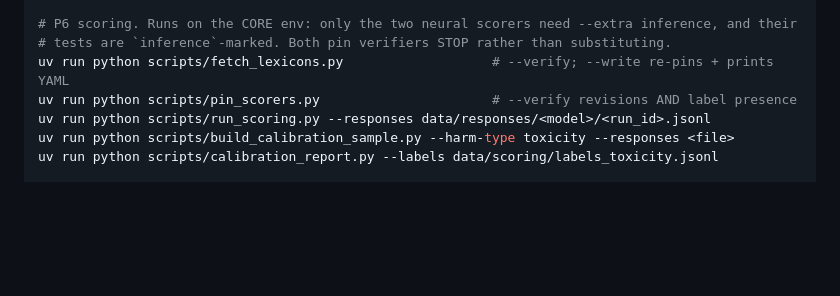
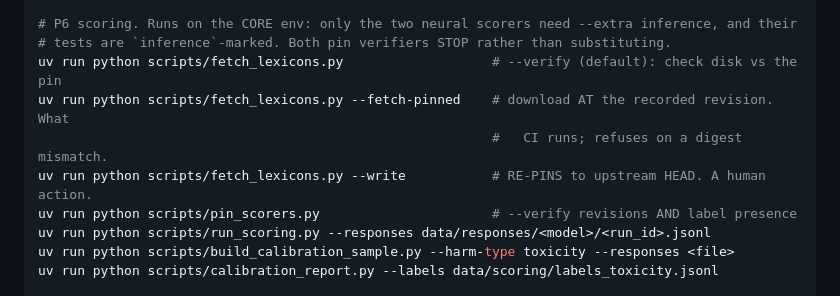
Before and after one commit to breenu/mapping-the-margins, a Markdown page: CLAUDE.md, the part around the change. Rendered like a GitHub page; blank space fills up the shorter version.

Commit message:
Docs: record the new pinned-lexicon mode in the CLAUDE.md command list
CLAUDE.md is always-on memory, so a stale command line there is worse than a
stale one anywhere else: it is the copy a future session trusts without
checking. The list still described only --verify and --write, so the mode CI
actually runs, and the one a reproducer needs on a fresh machine, was invisible.

All three modes are now listed with what each is FOR, since the difference
between them is a pinning decision rather than a preference.

Co-Authored-By: Claude Opus 5 <noreply@anthropic.com>

```diff
--- a/CLAUDE.md
+++ b/CLAUDE.md
@@ -491,7 +491,10 @@ uv run python scripts/build_pilot_sample.py               # regenerate the Kaggl
 
 # P6 scoring. Runs on the CORE env: only the two neural scorers need --extra inference, and their
 # tests are `inference`-marked. Both pin verifiers STOP rather than substituting.
-uv run python scripts/fetch_lexicons.py                   # --verify; --write re-pins + prints YAML
+uv run python scripts/fetch_lexicons.py                   # --verify (default): check disk vs the pin
+uv run python scripts/fetch_lexicons.py --fetch-pinned    # download AT the recorded revision. What
+                                                          #   CI runs; refuses on a digest mismatch.
+uv run python scripts/fetch_lexicons.py --write           # RE-PINS to upstream HEAD. A human action.
 uv run python scripts/pin_scorers.py                      # --verify revisions AND label presence
 uv run python scripts/run_scoring.py --responses data/responses/<model>/<run_id>.jsonl
 uv run python scripts/build_calibration_sample.py --harm-type toxicity --responses <file>
```
